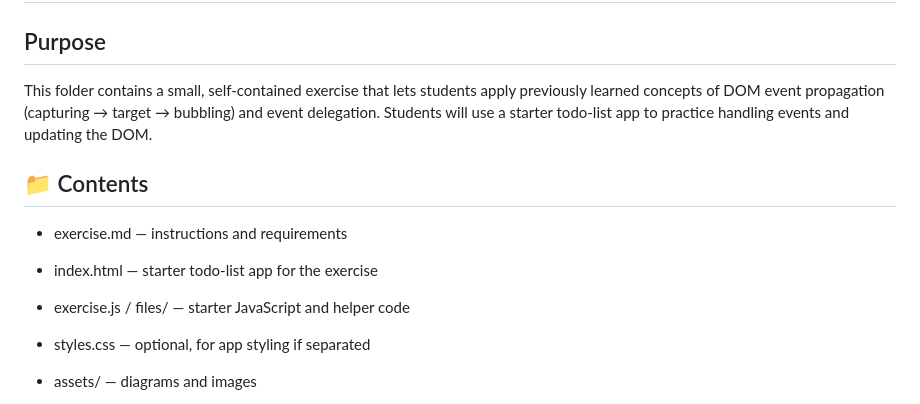
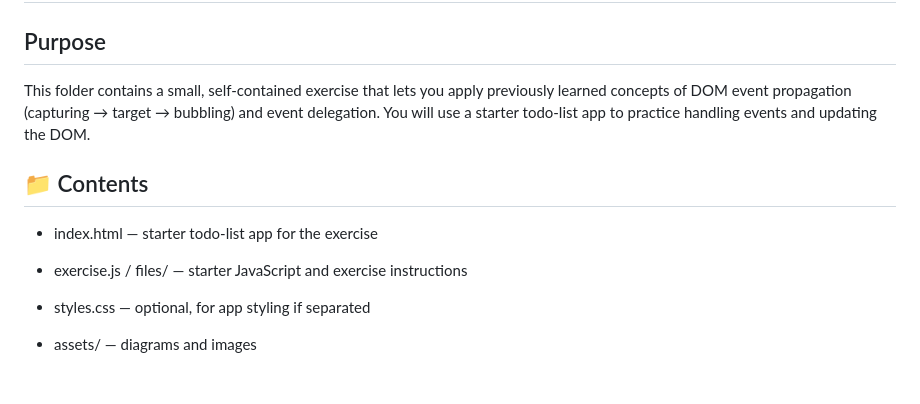
Before and after one commit to onja-org/w2_js_event_flow_delegation, a Markdown page: lab/README.md, the part around the change. GitHub-like rendering; blank space fills up the shorter version.

```diff
--- a/lab/README.md
+++ b/lab/README.md
@@ -1,15 +1,13 @@
 # 🧩 Event Flow & Delegation — Lab Folder Overview
 ## Purpose
 
-This folder contains a small, self-contained exercise that lets students apply previously learned concepts of DOM event propagation (capturing → target → bubbling) and event delegation. Students will use a starter todo-list app to practice handling events and updating the DOM.
+This folder contains a small, self-contained exercise that lets you apply previously learned concepts of DOM event propagation (capturing → target → bubbling) and event delegation. You will use a starter todo-list app to practice handling events and updating the DOM.
 
 ## 📁 Contents
 
-- exercise.md — instructions and requirements
-
 - index.html — starter todo-list app for the exercise
 
-- exercise.js / files/ — starter JavaScript and helper code
+- exercise.js / files/ — starter JavaScript and exercise instructions
 
 - styles.css — optional, for app styling if separated
 
```
Also changed, not shown: README.md (+57 -61 lines), assets/project-structure.png, 2 other files.
